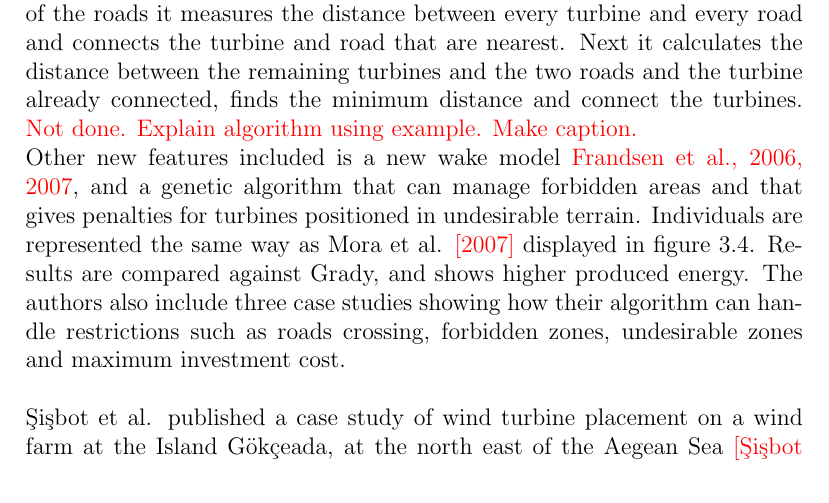
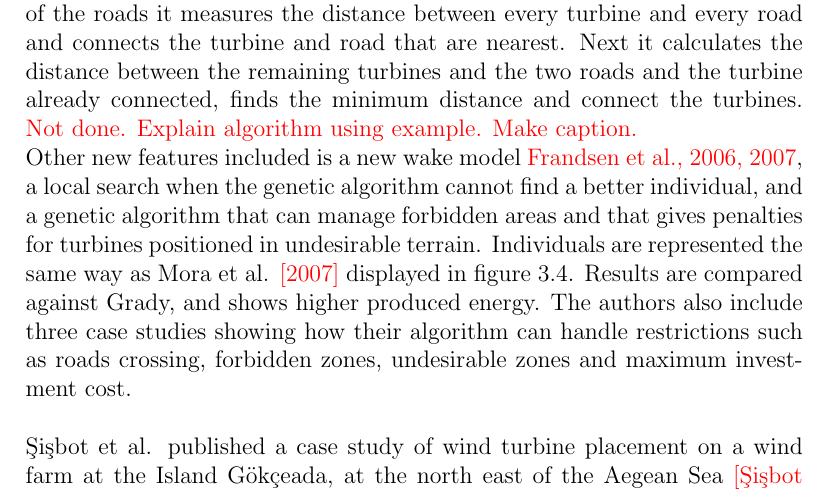
Before and after one commit to helenetangen/Project, a LaTeX thesis (project/project.tex, which reads project/relatedwork.tex): part of page 32 of 41, cut so that both start at the same text. Compiled offline with pdfLaTeX.

Commit message:
Fixed small stuff in Gonzalez.

```diff
--- a/project/relatedwork.tex
+++ b/project/relatedwork.tex
@@ -205,26 +205,7 @@ Assumptions such as a cost model only dependent on the number of turbines are un
 \end{figure}
 
 
-\noindent Other new features included is a new wake model \textcolor{red}{Frandsen et al., 2006, 2007}, and a genetic algorithm that can manage forbidden areas and that gives penalties for turbines positioned in undesirable terrain. Individuals are represented the same way as Mora et al. \textcolor{red}{[2007]} displayed in figure \ref{Individual Representation (Mora)}. Results are compared against Grady, and shows higher produced energy. The authors also include three case studies showing how their algorithm can handle restrictions such as roads crossing, forbidden zones, undesirable zones and maximum investment cost.\\
-
-
-%new wake model.
-%forbinned, areas, terrain with bad siil limited number of generators and money. See yellow.
-
-
-
-
-
-
-%\noindent Certainly wind farm layout optimization using genetic search needed to be tested in a more realistic environment, and in 2010 Gonzalez et al. successfully attempted to do just that \textcolor{red}{[González et al., 2010]}. Three main improvements were presented
-%
-%\begin{itemize}
-%\item[1] A more realistic cost model that takes into account wind speed- and direction distributions, turbine count, type, rated power, and tower height, wake effect and other costs such as foundations, road work, building, electrical networks, maintenance and removal costs.
-%\item[2] A more realistic wake effect model based on \textcolor{red}{[Frandsen, 2006, 2007]}.
-%\item[3] An genetic algorithm that handles forbidden areas, soil capacity, roughness length for wind directions, and that are able to set a limit on the number of turbines or initial cost.
-%\end{itemize}
-%
-%\noindent The genetic algorithm proposed was different than the previous ones on two points. First, for each new generation the turbine height- and type was optimized to find the maximum net present value (NPV). Second, if the best fitness was unchanged from one generation to another, a local search was performed to improve the fitness of the individuals even more if possible. Results was compared against Grady et al., and the proposed algorithm was also able to find the optimal solution for wind scenario (a). For wind scenario (b), and (c), the proposed solution produced slightly more energy than that of Grady et al., and it needed a lot fewer generations to do so - which one would expect when local search is used.\\
+\noindent Other new features included is a new wake model \textcolor{red}{Frandsen et al., 2006, 2007}, a local search when the genetic algorithm cannot find a better individual, and a genetic algorithm that can manage forbidden areas and that gives penalties for turbines positioned in undesirable terrain. Individuals are represented the same way as Mora et al. \textcolor{red}{[2007]} displayed in figure \ref{Individual Representation (Mora)}. Results are compared against Grady, and shows higher produced energy. The authors also include three case studies showing how their algorithm can handle restrictions such as roads crossing, forbidden zones, undesirable zones and maximum investment cost.\\
 
 
 % Sisbot et al. 2010
```
